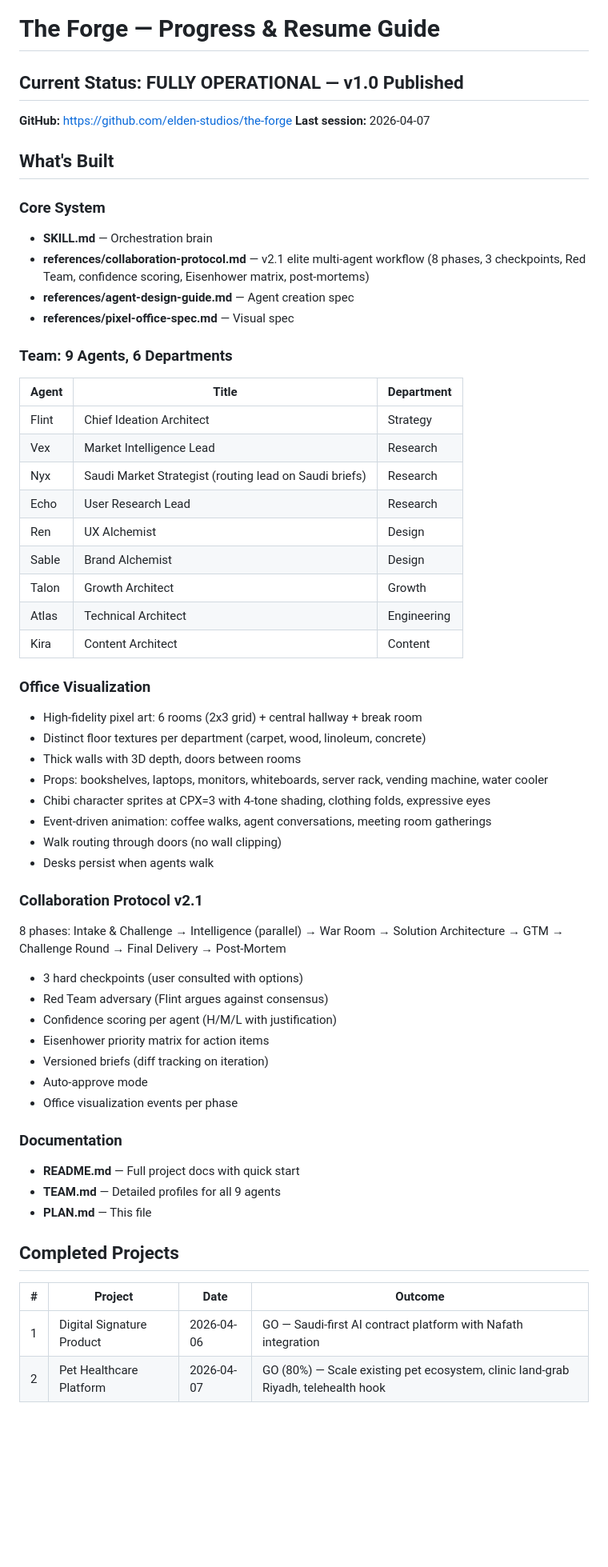
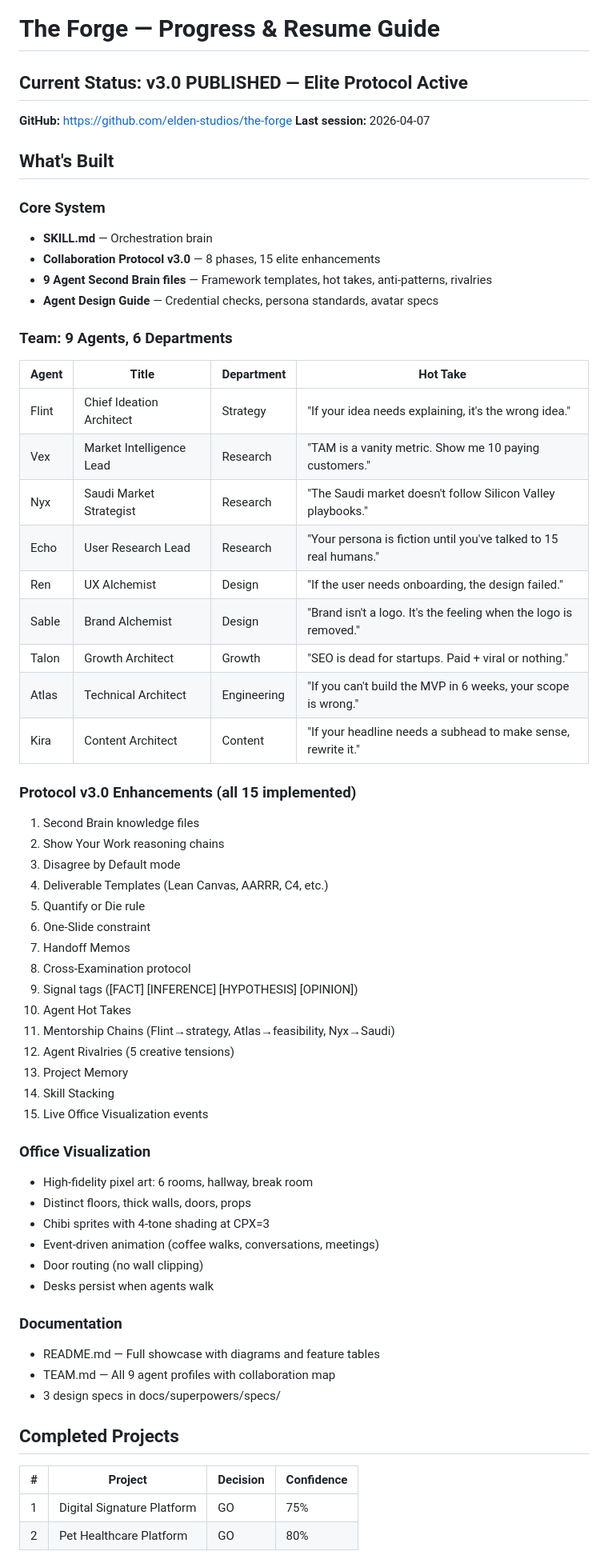
Before and after one commit to elden-studios/the-forge, a Markdown page: PLAN.md, the part around one of its changes. Shown at 80% size. GitHub-like rendering; blank space fills up the shorter version.

```diff
--- a/PLAN.md
+++ b/PLAN.md
@@ -1,6 +1,6 @@
 # The Forge — Progress & Resume Guide
 
-## Current Status: FULLY OPERATIONAL — v1.0 Published
+## Current Status: v3.0 PUBLISHED — Elite Protocol Active
 
 **GitHub:** https://github.com/elden-studios/the-forge
 **Last session:** 2026-04-07
@@ -9,51 +9,56 @@
 
 ### Core System
 - **SKILL.md** — Orchestration brain
-- **references/collaboration-protocol.md** — v2.1 elite multi-agent workflow (8 phases, 3 checkpoints, Red Team, confidence scoring, Eisenhower matrix, post-mortems)
-- **references/agent-design-guide.md** — Agent creation spec
-- **references/pixel-office-spec.md** — Visual spec
+- **Collaboration Protocol v3.0** — 8 phases, 15 elite enhancements
+- **9 Agent Second Brain files** — Framework templates, hot takes, anti-patterns, rivalries
+- **Agent Design Guide** — Credential checks, persona standards, avatar specs
 
 ### Team: 9 Agents, 6 Departments
-| Agent | Title | Department |
-|-------|-------|------------|
-| Flint | Chief Ideation Architect | Strategy |
-| Vex | Market Intelligence Lead | Research |
-| Nyx | Saudi Market Strategist (routing lead on Saudi briefs) | Research |
-| Echo | User Research Lead | Research |
-| Ren | UX Alchemist | Design |
-| Sable | Brand Alchemist | Design |
-| Talon | Growth Architect | Growth |
-| Atlas | Technical Architect | Engineering |
-| Kira | Content Architect | Content |
+| Agent | Title | Department | Hot Take |
+|-------|-------|------------|----------|
+| Flint | Chief Ideation Architect | Strategy | "If your idea needs explaining, it's the wrong idea." |
+| Vex | Market Intelligence Lead | Research | "TAM is a vanity metric. Show me 10 paying customers." |
+| Nyx | Saudi Market Strategist | Research | "The Saudi market doesn't follow Silicon Valley playbooks." |
+| Echo | User Research Lead | Research | "Your persona is fiction until you've talked to 15 real humans." |
+| Ren | UX Alchemist | Design | "If the user needs onboarding, the design failed." |
+| Sable | Brand Alchemist | Design | "Brand isn't a logo. It's the feeling when the logo is removed." |
+| Talon | Growth Architect | Growth | "SEO is dead for startups. Paid + viral or nothing." |
+| Atlas | Technical Architect | Engineering | "If you can't build the MVP in 6 weeks, your scope is wrong." |
+| Kira | Content Architect | Content | "If your headline needs a subhead to make sense, rewrite it." |
+
+### Protocol v3.0 Enhancements (all 15 implemented)
+1. Second Brain knowledge files
+2. Show Your Work reasoning chains
+3. Disagree by Default mode
+4. Deliverable Templates (Lean Canvas, AARRR, C4, etc.)
+5. Quantify or Die rule
+6. One-Slide constraint
+7. Handoff Memos
+8. Cross-Examination protocol
+9. Signal tags ([FACT] [INFERENCE] [HYPOTHESIS] [OPINION])
+10. Agent Hot Takes
+11. Mentorship Chains (Flint→strategy, Atlas→feasibility, Nyx→Saudi)
+12. Agent Rivalries (5 creative tensions)
+13. Project Memory
+14. Skill Stacking
+15. Live Office Visualization events
 
 ### Office Visualization
-- High-fidelity pixel art: 6 rooms (2x3 grid) + central hallway + break room
-- Distinct floor textures per department (carpet, wood, linoleum, concrete)
-- Thick walls with 3D depth, doors between rooms
-- Props: bookshelves, laptops, monitors, whiteboards, server rack, vending machine, water cooler
-- Chibi character sprites at CPX=3 with 4-tone shading, clothing folds, expressive eyes
-- Event-driven animation: coffee walks, agent conversations, meeting room gatherings
-- Walk routing through doors (no wall clipping)
+- High-fidelity pixel art: 6 rooms, hallway, break room
+- Distinct floors, thick walls, doors, props
+- Chibi sprites with 4-tone shading at CPX=3
+- Event-driven animation (coffee walks, conversations, meetings)
+- Door routing (no wall clipping)
 - Desks persist when agents walk
 
-### Collaboration Protocol v2.1
-8 phases: Intake & Challenge → Intelligence (parallel) → War Room → Solution Architecture → GTM → Challenge Round → Final Delivery → Post-Mortem
-- 3 hard checkpoints (user consulted with options)
-- Red Team adversary (Flint argues against consensus)
-- Confidence scoring per agent (H/M/L with justification)
-- Eisenhower priority matrix for action items
-- Versioned briefs (diff tracking on iteration)
-- Auto-approve mode
-- Office visualization events per phase
-
 ### Documentation
-- **README.md** — Full project docs with quick start
-- **TEAM.md** — Detailed profiles for all 9 agents
-- **PLAN.md** — This file
+- README.md — Full showcase with diagrams and feature tables
+- TEAM.md — All 9 agent profiles with collaboration map
+- 3 design specs in docs/superpowers/specs/
 
 ## Completed Projects
-| # | Project | Date | Outcome |
-|---|---------|------|---------|
-| 1 | Digital Signature Product | 2026-04-06 | GO — Saudi-first AI contract platform with Nafath integration |
-| 2 | Pet Healthcare Platform | 2026-04-07 | GO (80%) — Scale existing pet ecosystem, clinic land-grab Riyadh, telehealth hook |
+| # | Project | Decision | Confidence |
+|---|---------|----------|------------|
+| 1 | Digital Signature Platform | GO | 75% |
+| 2 | Pet Healthcare Platform | GO | 80% |
 
```
Also changed, not shown: other parts of PLAN.md (+13 -16 lines), 1 other file.
